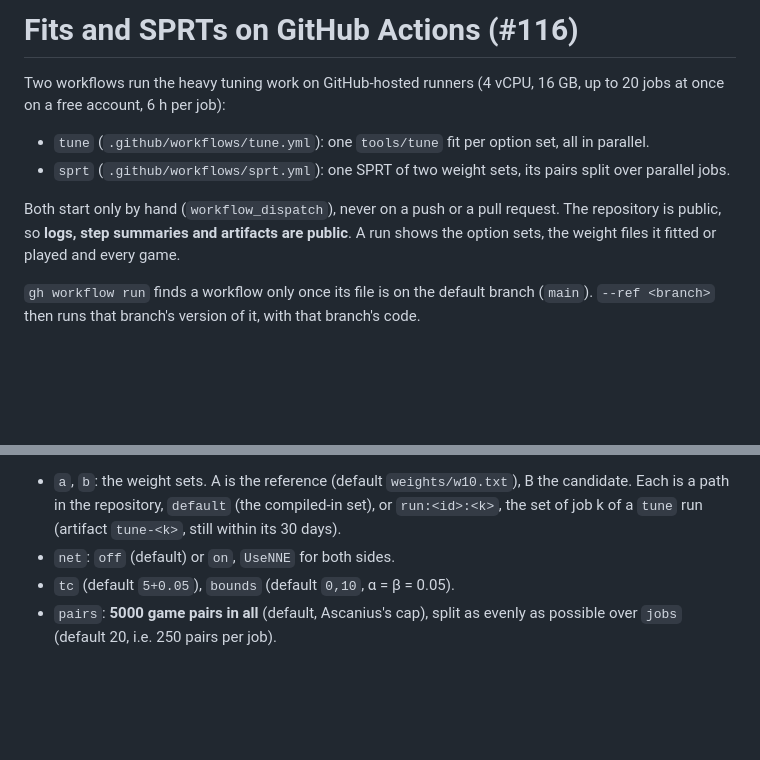
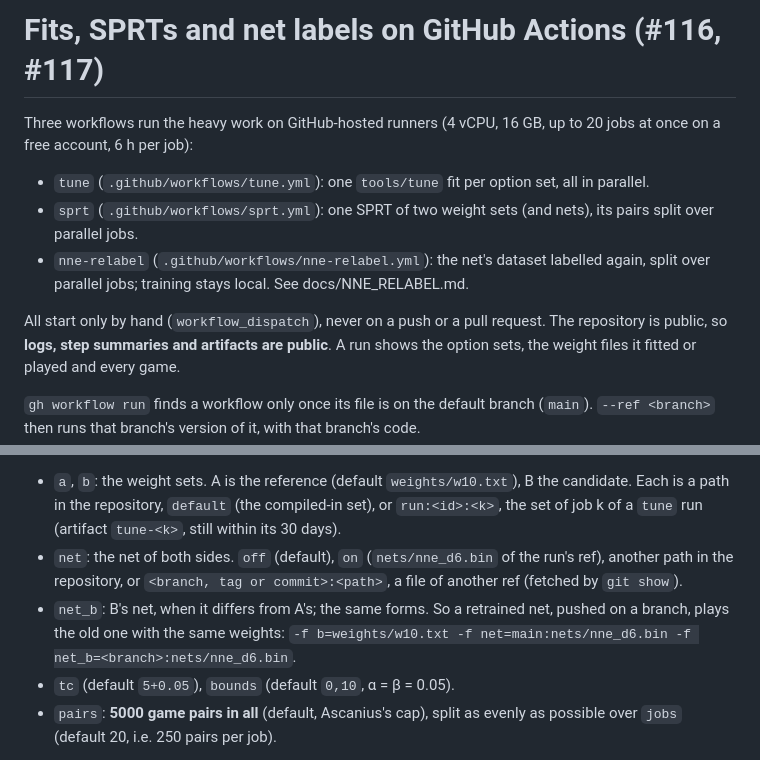
Before and after one commit to Ascanius3791/Ascaniusfish, a Markdown page: docs/CLOUD_RUNS.md, 2 parts joined by grey strips. GitHub-like rendering; blank space fills up the shorter version.

```diff
--- a/docs/CLOUD_RUNS.md
+++ b/docs/CLOUD_RUNS.md
@@ -1,15 +1,17 @@
 <!-- OWNERSHIP=Claude -->
-# Fits and SPRTs on GitHub Actions (#116)
+# Fits, SPRTs and net labels on GitHub Actions (#116, #117)
 
-Two workflows run the heavy tuning work on GitHub-hosted runners (4 vCPU, 16 GB, up to
+Three workflows run the heavy work on GitHub-hosted runners (4 vCPU, 16 GB, up to
 20 jobs at once on a free account, 6 h per job):
 
 - `tune` (`.github/workflows/tune.yml`): one `tools/tune` fit per option set, all in
   parallel.
-- `sprt` (`.github/workflows/sprt.yml`): one SPRT of two weight sets, its pairs split over
-  parallel jobs.
+- `sprt` (`.github/workflows/sprt.yml`): one SPRT of two weight sets (and nets), its pairs
+  split over parallel jobs.
+- `nne-relabel` (`.github/workflows/nne-relabel.yml`): the net's dataset labelled again,
+  split over parallel jobs; training stays local. See docs/NNE_RELABEL.md.
 
-Both start only by hand (`workflow_dispatch`), never on a push or a pull request. The
+All start only by hand (`workflow_dispatch`), never on a push or a pull request. The
 repository is public, so **logs, step summaries and artifacts are public**. A run shows
 the option sets, the weight files it fitted or played and every game.
 
@@ -99,7 +101,12 @@ gh workflow run sprt -f b=run:<tune run id>:2 -f net=on
   candidate. Each is a path in the repository, `default` (the compiled-in set), or
   `run:<id>:<k>`, the set of job k of a `tune` run (artifact `tune-<k>`, still within
   its 30 days).
-- `net`: `off` (default) or `on`, `UseNNE` for both sides.
+- `net`: the net of both sides. `off` (default), `on` (`nets/nne_d6.bin` of the run's
+  ref), another path in the repository, or `<branch, tag or commit>:<path>`, a file of
+  another ref (fetched by `git show`).
+- `net_b`: B's net, when it differs from A's; the same forms. So a retrained net, pushed
+  on a branch, plays the old one with the same weights:
+  `-f b=weights/w10.txt -f net=main:nets/nne_d6.bin -f net_b=<branch>:nets/nne_d6.bin`.
 - `tc` (default `5+0.05`), `bounds` (default `0,10`, α = β = 0.05).
 - `pairs`: **5000 game pairs in all** (default, Ascanius's cap), split as evenly as
   possible over `jobs` (default 20, i.e. 250 pairs per job).
```
Also changed, not shown: CLAUDE.md (+2 -2 lines), docs/NNE_RELABEL.md (+37 -0 lines).
